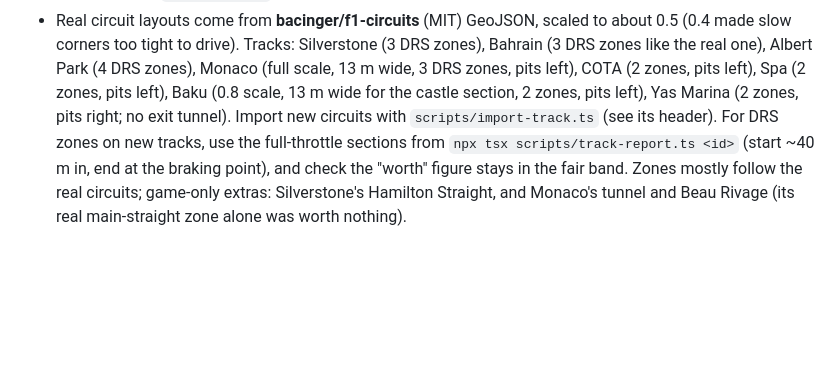
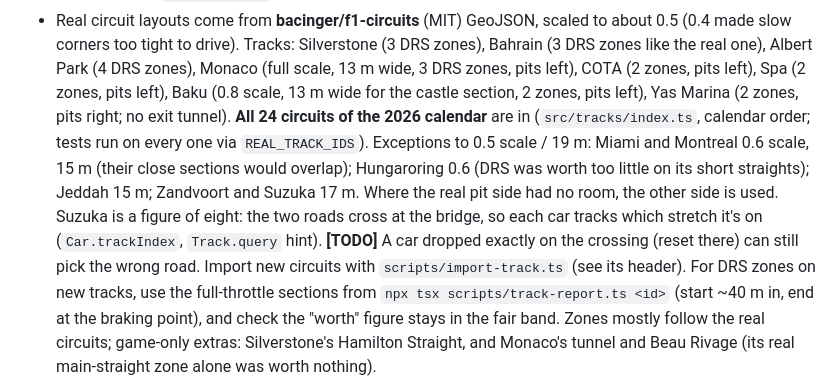
Before and after one commit to eck123main/car, a Markdown page: CLAUDE.md, the part around the change. GitHub-like rendering; blank space fills up the shorter version.

Commit message:
Document the 2026 calendar tracks
Co-Authored-By: Claude Opus 5.5 <noreply@anthropic.com>

```diff
--- a/CLAUDE.md
+++ b/CLAUDE.md
@@ -257,7 +257,16 @@ The timing tower is always shown (no Tab needed).
   0.5 (0.4 made slow corners too tight to drive). Tracks: Silverstone (3 DRS zones), Bahrain (3 DRS
   zones like the real one), Albert Park (4 DRS zones), Monaco (full scale, 13 m wide, 3 DRS zones,
   pits left), COTA (2 zones, pits left), Spa (2 zones, pits left), Baku (0.8 scale, 13 m wide for the
-  castle section, 2 zones, pits left), Yas Marina (2 zones, pits right; no exit tunnel). Import new circuits with
+  castle section, 2 zones, pits left), Yas Marina (2 zones, pits right; no exit tunnel).
+  **All 24 circuits of the 2026 calendar** are in (`src/tracks/index.ts`, calendar order;
+  tests run on every one via `REAL_TRACK_IDS`). Exceptions to 0.5 scale / 19 m: Miami and
+  Montreal 0.6 scale, 15 m (their close sections would overlap); Hungaroring 0.6 (DRS was
+  worth too little on its short straights); Jeddah 15 m; Zandvoort and Suzuka 17 m. Where
+  the real pit side had no room, the other side is used. Suzuka is a figure of eight: the
+  two roads cross at the bridge, so each car tracks which stretch it's on
+  (`Car.trackIndex`, `Track.query` hint). **[TODO]** A car dropped exactly on the crossing
+  (reset there) can still pick the wrong road.
+  Import new circuits with
   `scripts/import-track.ts` (see its header).
   For DRS zones on new tracks, use the full-throttle sections from
   `npx tsx scripts/track-report.ts <id>` (start ~40 m in, end at the braking point), and
```
